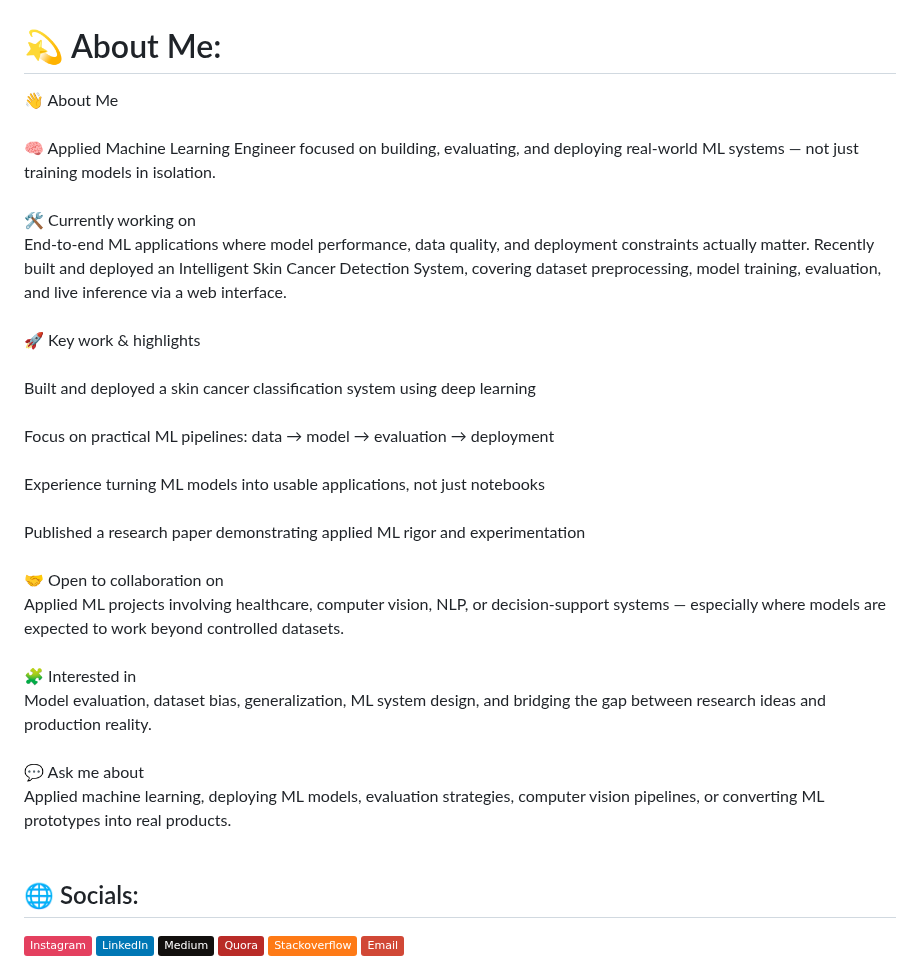
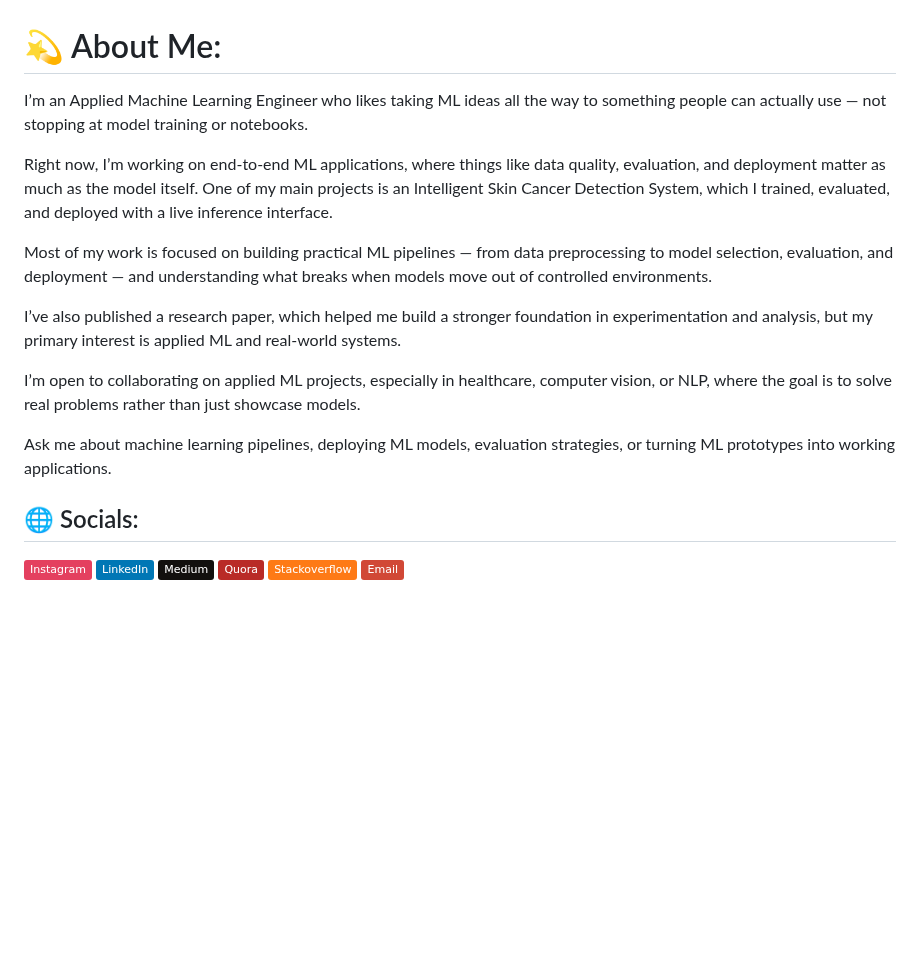
Before and after one commit to Ravichandranayakar/Ravichandranayakar, a Markdown page: README.md, the part around the change. Drawn GitHub-style; badges without logos; blank space fills up the shorter version.

```diff
--- a/README.md
+++ b/README.md
@@ -1,5 +1,16 @@
 # 💫 About Me:
-👋 About Me<br><br>🧠 Applied Machine Learning Engineer focused on building, evaluating, and deploying real-world ML systems — not just training models in isolation.<br><br>🛠 Currently working on<br>End-to-end ML applications where model performance, data quality, and deployment constraints actually matter. Recently built and deployed an Intelligent Skin Cancer Detection System, covering dataset preprocessing, model training, evaluation, and live inference via a web interface.<br><br>🚀 Key work & highlights<br><br>Built and deployed a skin cancer classification system using deep learning<br><br>Focus on practical ML pipelines: data → model → evaluation → deployment<br><br>Experience turning ML models into usable applications, not just notebooks<br><br>Published a research paper demonstrating applied ML rigor and experimentation<br><br>🤝 Open to collaboration on<br>Applied ML projects involving healthcare, computer vision, NLP, or decision-support systems — especially where models are expected to work beyond controlled datasets.<br><br>🧩 Interested in<br>Model evaluation, dataset bias, generalization, ML system design, and bridging the gap between research ideas and production reality.<br><br>💬 Ask me about<br>Applied machine learning, deploying ML models, evaluation strategies, computer vision pipelines, or converting ML prototypes into real products.<br><br>
+
+I’m an Applied Machine Learning Engineer who likes taking ML ideas all the way to something people can actually use — not stopping at model training or notebooks.
+
+Right now, I’m working on end-to-end ML applications, where things like data quality, evaluation, and deployment matter as much as the model itself. One of my main projects is an Intelligent Skin Cancer Detection System, which I trained, evaluated, and deployed with a live inference interface.
+
+Most of my work is focused on building practical ML pipelines — from data preprocessing to model selection, evaluation, and deployment — and understanding what breaks when models move out of controlled environments.
+
+I’ve also published a research paper, which helped me build a stronger foundation in experimentation and analysis, but my primary interest is applied ML and real-world systems.
+
+I’m open to collaborating on applied ML projects, especially in healthcare, computer vision, or NLP, where the goal is to solve real problems rather than just showcase models.
+
+Ask me about machine learning pipelines, deploying ML models, evaluation strategies, or turning ML prototypes into working applications.
 
 
 ## 🌐 Socials:
```
